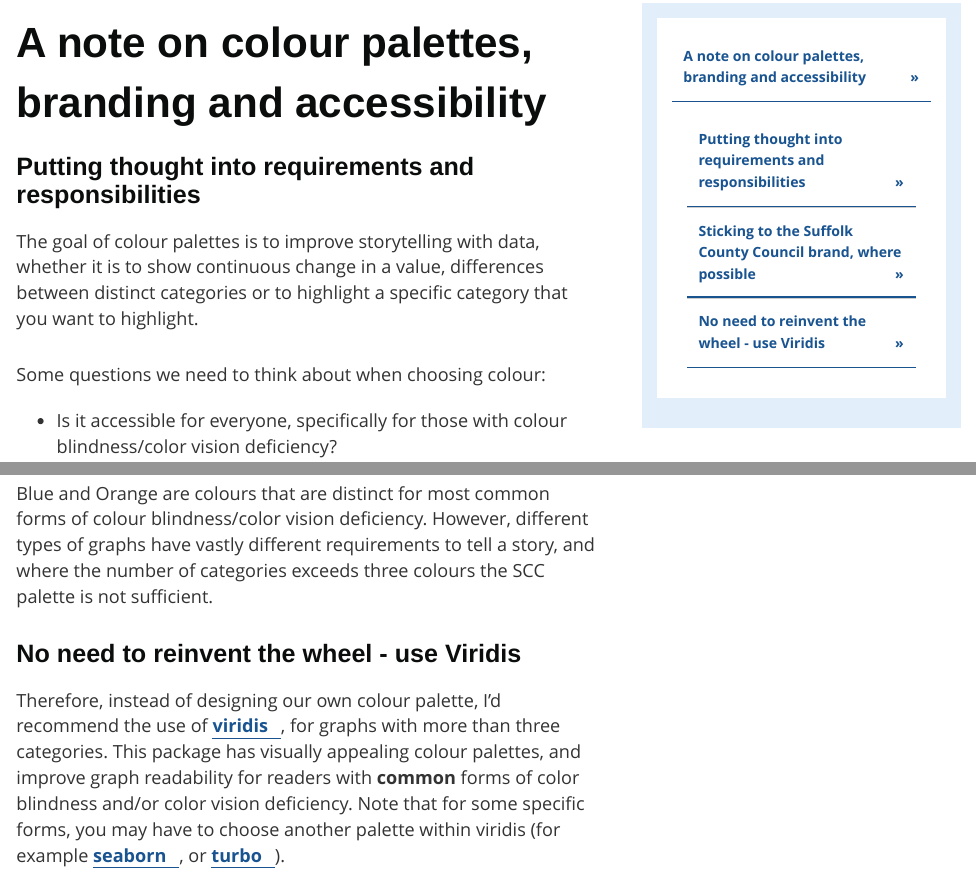
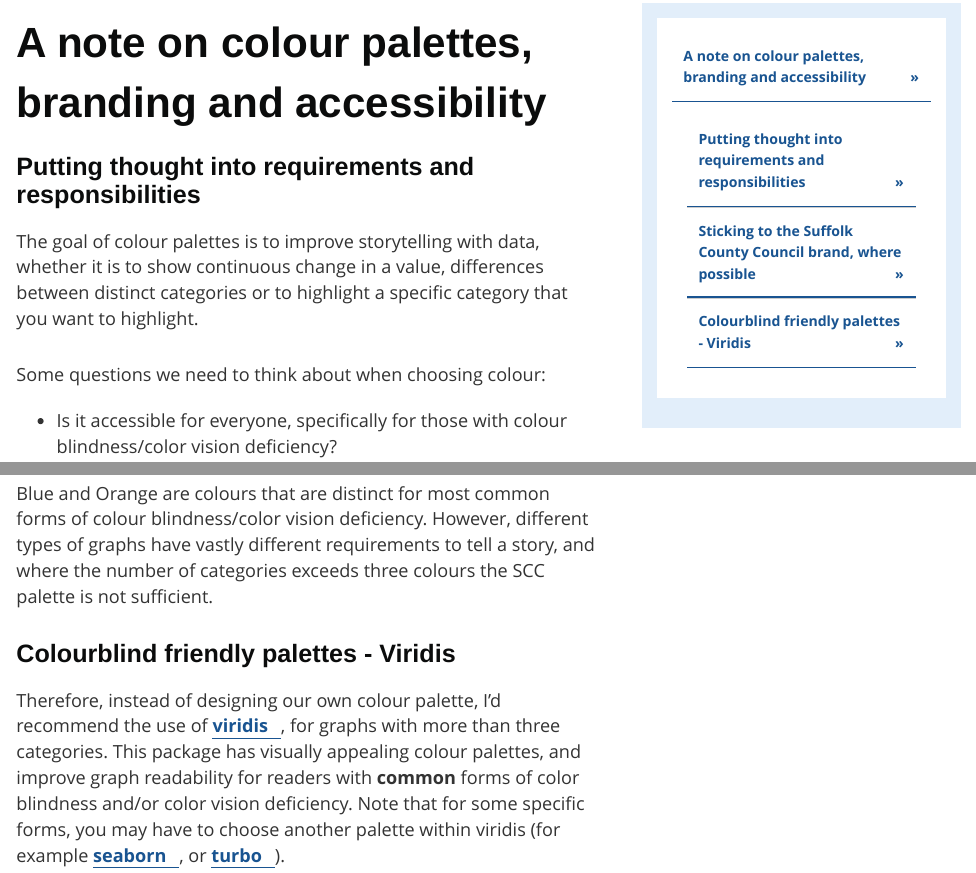
Before and after one commit to SCC-Planning/scc-cookbook, an R Markdown document (colour_guidance.Rmd): the page in a window 1100 px wide, from 200 px down, and a second part further down, joined at a grey line. Rendered offline with R 4.5, knitr and Pandoc, with nearby package versions; some code elsewhere in the file could not run offline; the gapminder table comes from the copy in Python's plotly package.

Commit message:
Updating colour guidance title

```diff
--- a/colour_guidance.Rmd
+++ b/colour_guidance.Rmd
@@ -33,7 +33,7 @@ This <span style = "color:#2d6ca2">**blue (#2d6ca2)**</span> is used as the prim
 
 Blue and Orange are colours that are distinct for most common forms of colour blindness/color vision deficiency. However, different types of graphs have vastly different requirements to tell a story, and where the number of categories exceeds three colours the SCC palette is not sufficient.
 
-## No need to reinvent the wheel - use **Viridis**
+## Colourblind friendly palettes - **Viridis**
 
 Therefore, instead of designing our own colour palette, I'd recommend the use of [viridis](https://github.com/sjmgarnier/viridis), for graphs with more than three categories. This package has visually appealing colour palettes, and improve graph readability for readers with **common** forms of color blindness and/or color vision deficiency. Note that for some specific forms, you may have to choose another palette within viridis (for example [seaborn](https://seaborn.pydata.org/tutorial/color_palettes.html), or [turbo](https://ai.googleblog.com/2019/08/turbo-improved-rainbow-colormap-for.html)).
 
```
Also changed, not shown: 1 other file.
